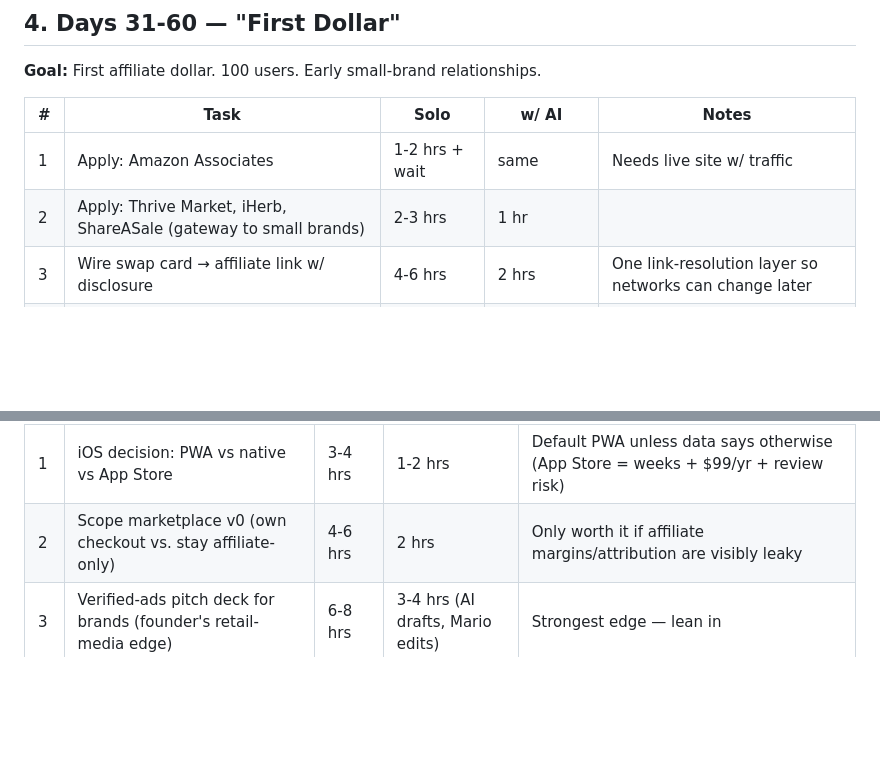
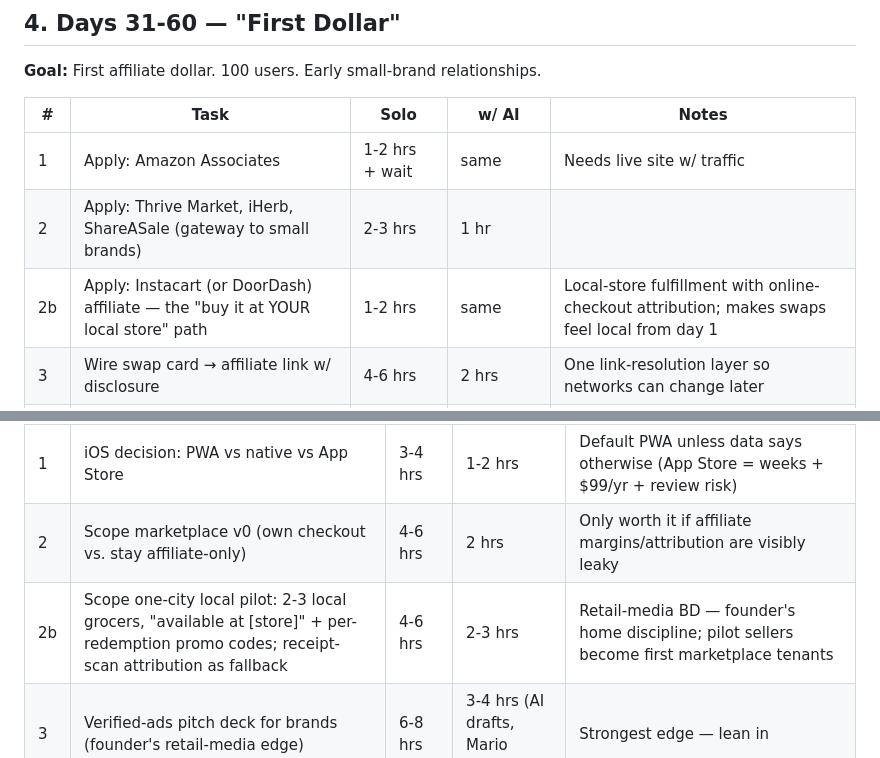
Before and after one commit to marioguardado1030/titanic, a Markdown page: guardi/docs/execution-plan.md, 2 parts joined by grey strips. Rendered like a GitHub page; blank space fills up the shorter version.

```diff
--- a/guardi/docs/execution-plan.md
+++ b/guardi/docs/execution-plan.md
@@ -69,6 +69,7 @@
 |---|---|---|---|---|
 | 1 | Apply: Amazon Associates | 1-2 hrs + wait | same | Needs live site w/ traffic |
 | 2 | Apply: Thrive Market, iHerb, ShareASale (gateway to small brands) | 2-3 hrs | 1 hr | |
+| 2b | Apply: Instacart (or DoorDash) affiliate — the "buy it at YOUR local store" path | 1-2 hrs | same | Local-store fulfillment with online-checkout attribution; makes swaps feel local from day 1 |
 | 3 | Wire swap card → affiliate link w/ disclosure | 4-6 hrs | 2 hrs | One link-resolution layer so networks can change later |
 | 4 | Build outreach list: 20-30 small clean-label brands | 3-4 hrs | 1-2 hrs (AI drafts) | Target categories that show up most in scans |
 | 5 | Recruit 5-10 brands for direct partnership talks — founder's home turf | 6-10 hrs/mo | same | Pitch: "rank first for values-aligned shoppers" |
@@ -87,6 +88,7 @@
 |---|---|---|---|---|
 | 1 | iOS decision: PWA vs native vs App Store | 3-4 hrs | 1-2 hrs | Default PWA unless data says otherwise (App Store = weeks + $99/yr + review risk) |
 | 2 | Scope marketplace v0 (own checkout vs. stay affiliate-only) | 4-6 hrs | 2 hrs | Only worth it if affiliate margins/attribution are visibly leaky |
+| 2b | Scope one-city local pilot: 2-3 local grocers, "available at [store]" + per-redemption promo codes; receipt-scan attribution as fallback | 4-6 hrs | 2-3 hrs | Retail-media BD — founder's home discipline; pilot sellers become first marketplace tenants |
 | 3 | Verified-ads pitch deck for brands (founder's retail-media edge) | 6-8 hrs | 3-4 hrs (AI drafts, Mario edits) | Strongest edge — lean in |
 | 4 | Fundraise-or-bootstrap framework (below) | 2-3 hrs | 1 hr | Written decision, not a vibe |
 | 5 | Target metrics per path (below) | 1-2 hrs | 30 min | |
```
Also changed, not shown: guardi/docs/business-plan.md (+3 -2 lines).
